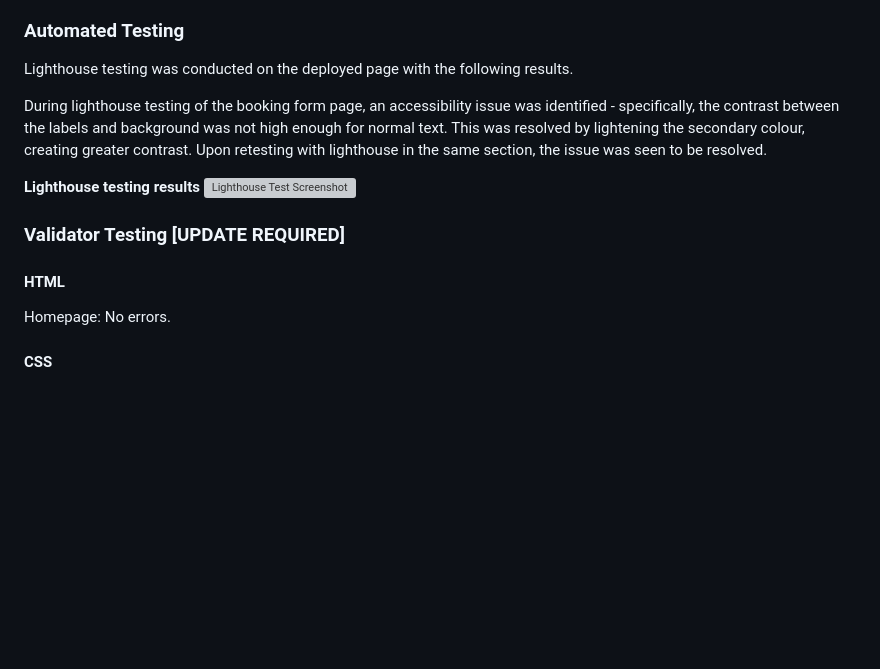
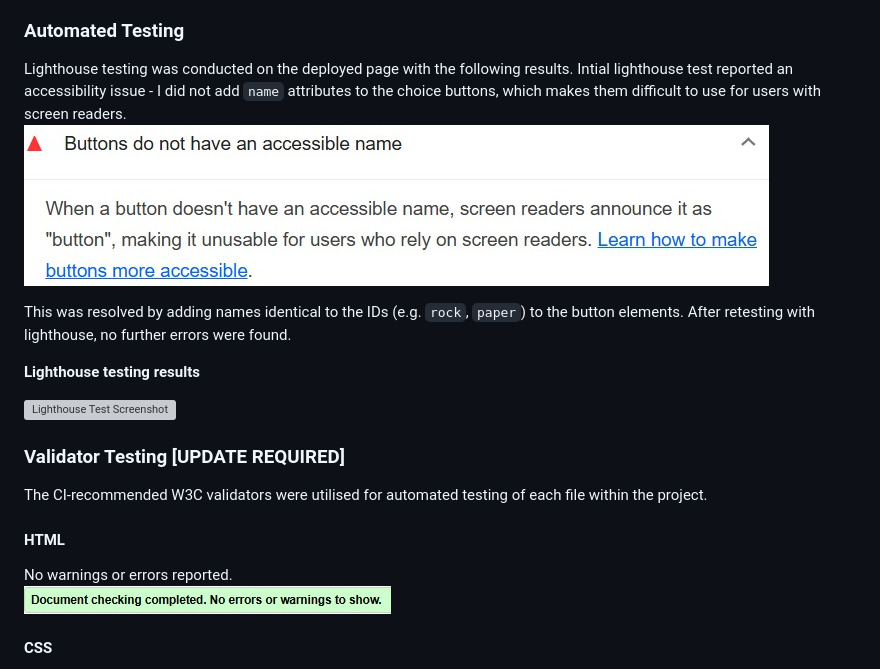
Before and after one commit to DTT2411/CI-Portfolio-Project-2, a Markdown page: README.md, the part around the change. Rendered like a GitHub page; pictures changed too: assets/images/html-validator-error.jpg (added), assets/images/lighthouse-error.jpg (added); blank space fills up the shorter version; grey boxes are pictures that could not be loaded.

Commit message:
Added lighthouse, html and css validator testing to readme

```diff
--- a/README.md
+++ b/README.md
@@ -109,16 +109,22 @@ Bugs resolved during manual testing:
 
 ### Automated Testing
 Lighthouse testing was conducted on the deployed page with the following results.
+Intial lighthouse test reported an accessibility issue - I did not add `name` attributes to the choice buttons, which makes them difficult to use for users with screen readers. <br>
+![Lighthouse Error Screenshot](assets/images/lighthouse-error.jpg)
 
-During lighthouse testing of the booking form page, an accessibility issue was identified - specifically, the contrast between the labels and background was not high enough for normal text. This was resolved by lightening the secondary colour, creating greater contrast. Upon retesting with lighthouse in the same section, the issue was seen to be resolved.
+This was resolved by adding names identical to the IDs (e.g. `rock`, `paper`) to the button elements. After retesting with lighthouse, no further errors were found.
 
 **Lighthouse testing results**
-![Lighthouse Test Screenshot](assets/screenshots/screenshot-homepage-lighthouse-test.png)
+
+
+![Lighthouse Test Screenshot](assets/images/lighthouse-test.jpg)
 
 ### Validator Testing [UPDATE REQUIRED]
+The CI-recommended W3C validators were utilised for automated testing of each file within the project.
 
 #### HTML
-Homepage: No errors.
+No warnings or errors reported. <br>
+![HTML Error Screenshot](assets/images/html-validator-error.jpg) <br>
 
 #### CSS
 1 error was reported upon intial testing: <br>
```
Also changed, not shown: 1 other file.
